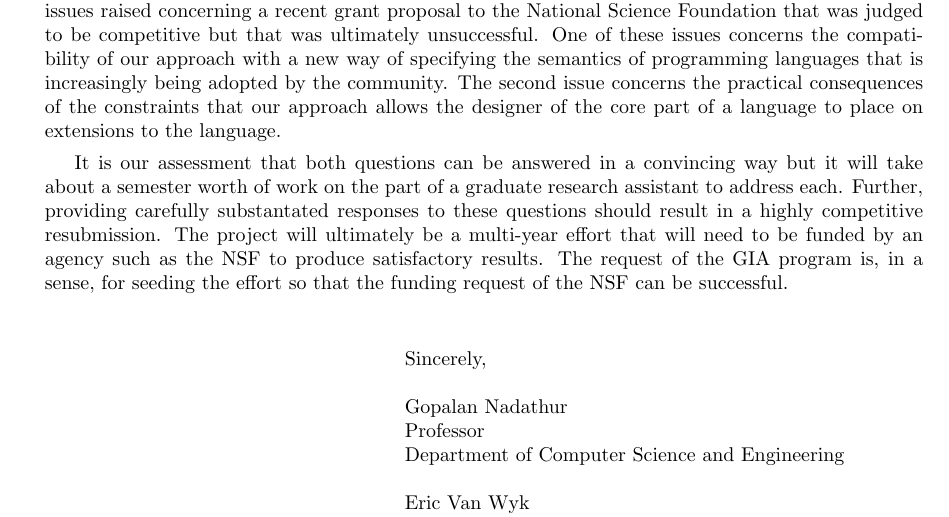
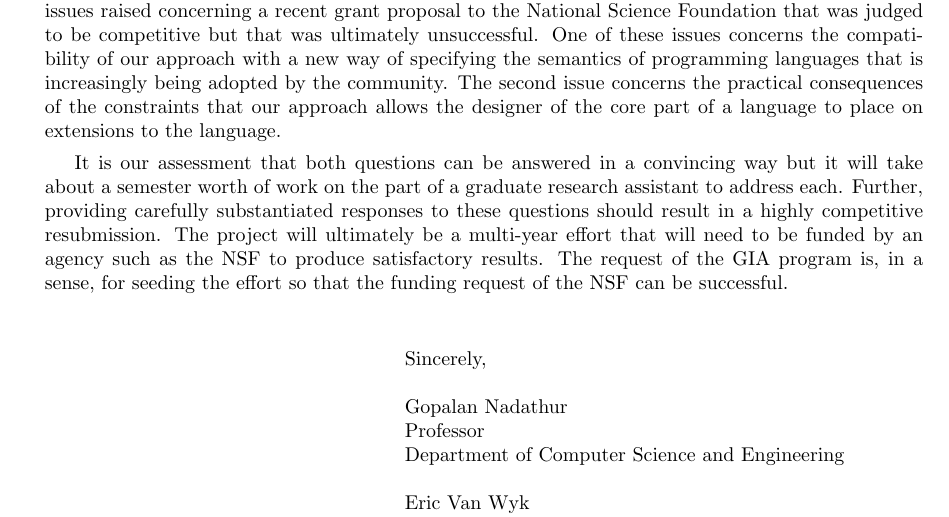
Before and after one commit to gnadathur97/gia-spring-2026, a LaTeX document (cover_letter.tex): part of the page, cut so that both start at the same text. Compiled offline with pdfLaTeX.

Commit message:
fix typo

```diff
--- a/cover_letter.tex
+++ b/cover_letter.tex
@@ -90,7 +90,7 @@ language.
 It is our assessment that both questions can be answered in a
 convincing way but it will take about a semester worth of work on the
 part of a graduate research assistant to address each. Further,
-providing carefully substantated responses to these questions should
+providing carefully substantiated responses to these questions should
 result in a highly competitive resubmission. The project will
 ultimately be a multi-year effort that will need to be funded by an
 agency such as the NSF to produce satisfactory results. The request of
```
